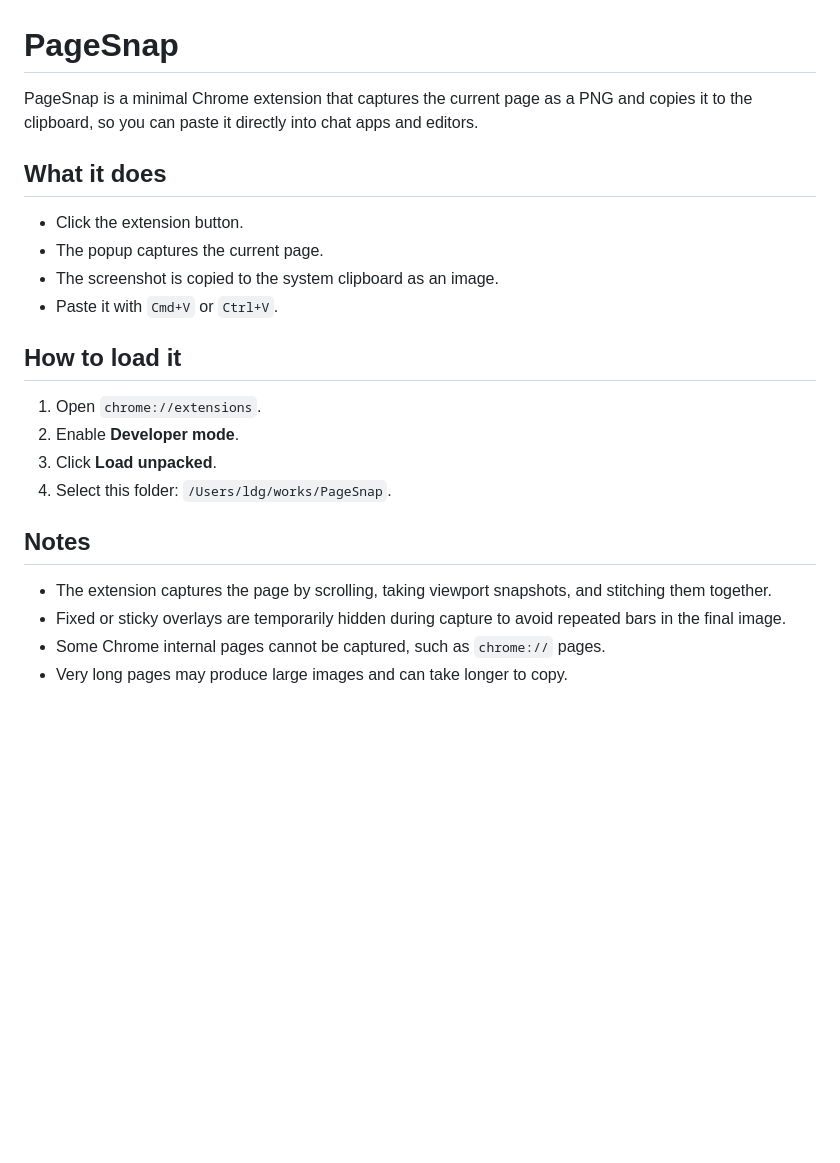
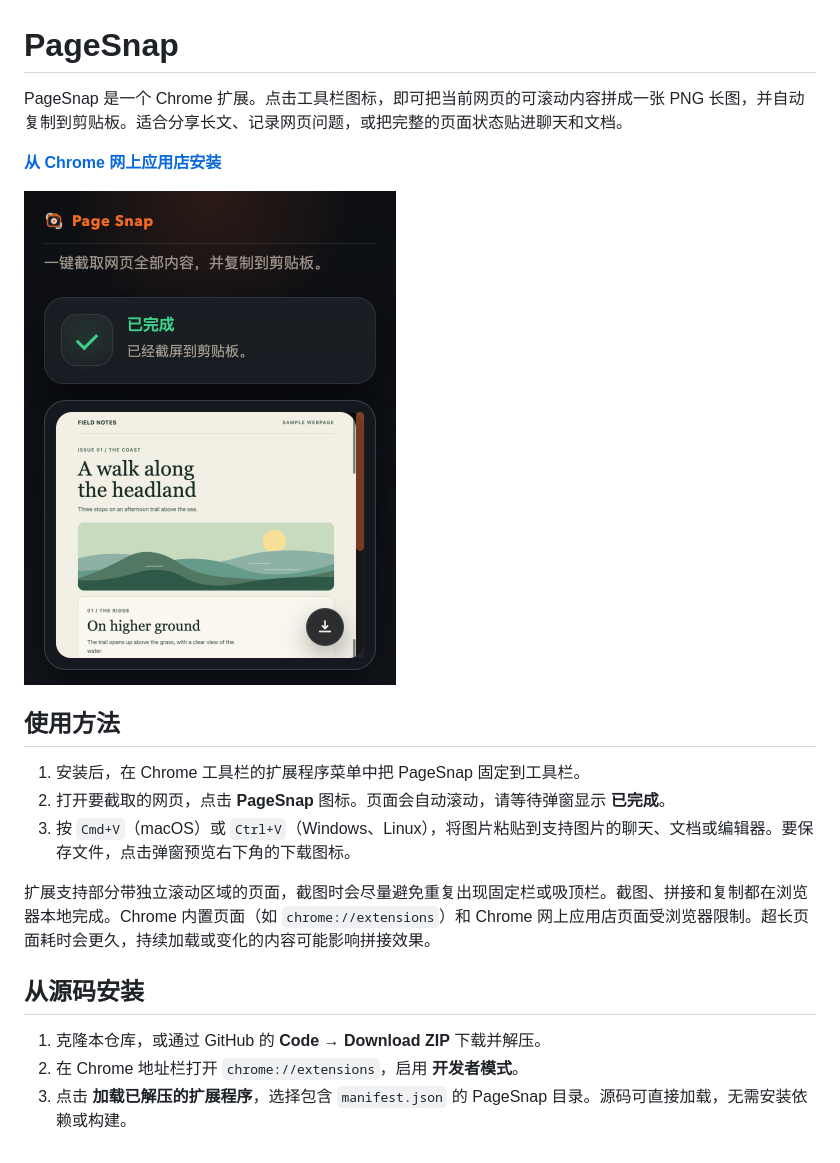
Before and after one commit to ldgoooo/PageSnap, a Markdown page: README.md, the part around the change. GitHub-like rendering; pictures changed too: assets/pagesnap-preview.png (added); blank space fills up the shorter version.

Commit message:
Document PageSnap installation and usage

```diff
--- a/README.md
+++ b/README.md
@@ -1,24 +1,21 @@
 # PageSnap
 
-PageSnap is a minimal Chrome extension that captures the current page as a PNG and copies it to the clipboard, so you can paste it directly into chat apps and editors.
+PageSnap 是一个 Chrome 扩展。点击工具栏图标，即可把当前网页的可滚动内容拼成一张 PNG 长图，并自动复制到剪贴板。适合分享长文、记录网页问题，或把完整的页面状态贴进聊天和文档。
 
-## What it does
+**[从 Chrome 网上应用店安装](https://chromewebstore.google.com/detail/pagesnap/ncelpoepimdjddgabjnfaefockakbogb)**
 
-- Click the extension button.
-- The popup captures the current page.
-- The screenshot is copied to the system clipboard as an image.
-- Paste it with `Cmd+V` or `Ctrl+V`.
+<img src="assets/pagesnap-preview.png" width="372" alt="PageSnap 截取示例网页后，弹窗显示复制成功和截图预览">
 
-## How to load it
+## 使用方法
 
-1. Open `chrome://extensions`.
-2. Enable **Developer mode**.
-3. Click **Load unpacked**.
-4. Select this folder: `/Users/ldg/works/PageSnap`.
+1. 安装后，在 Chrome 工具栏的扩展程序菜单中把 PageSnap 固定到工具栏。
+2. 打开要截取的网页，点击 **PageSnap** 图标。页面会自动滚动，请等待弹窗显示 **已完成**。
+3. 按 `Cmd+V`（macOS）或 `Ctrl+V`（Windows、Linux），将图片粘贴到支持图片的聊天、文档或编辑器。要保存文件，点击弹窗预览右下角的下载图标。
 
-## Notes
+扩展支持部分带独立滚动区域的页面，截图时会尽量避免重复出现固定栏或吸顶栏。截图、拼接和复制都在浏览器本地完成。Chrome 内置页面（如 `chrome://extensions`）和 Chrome 网上应用店页面受浏览器限制。超长页面耗时会更久，持续加载或变化的内容可能影响拼接效果。
 
-- The extension captures the page by scrolling, taking viewport snapshots, and stitching them together.
-- Fixed or sticky overlays are temporarily hidden during capture to avoid repeated bars in the final image.
-- Some Chrome internal pages cannot be captured, such as `chrome://` pages.
-- Very long pages may produce large images and can take longer to copy.
+## 从源码安装
+
+1. 克隆本仓库，或通过 GitHub 的 **Code → Download ZIP** 下载并解压。
+2. 在 Chrome 地址栏打开 `chrome://extensions`，启用 **开发者模式**。
+3. 点击 **加载已解压的扩展程序**，选择包含 `manifest.json` 的 PageSnap 目录。源码可直接加载，无需安装依赖或构建。
```
